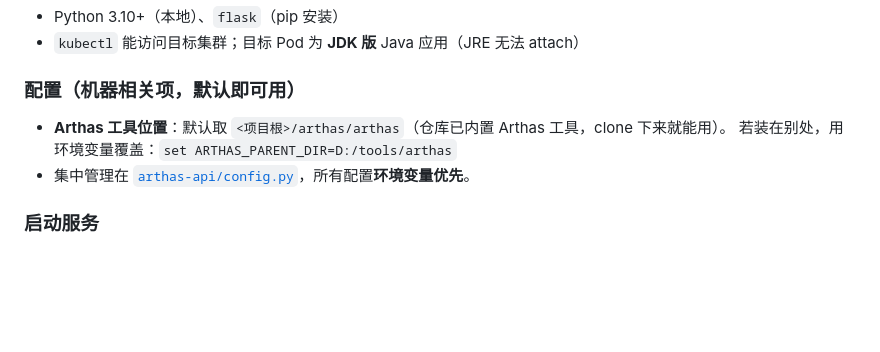
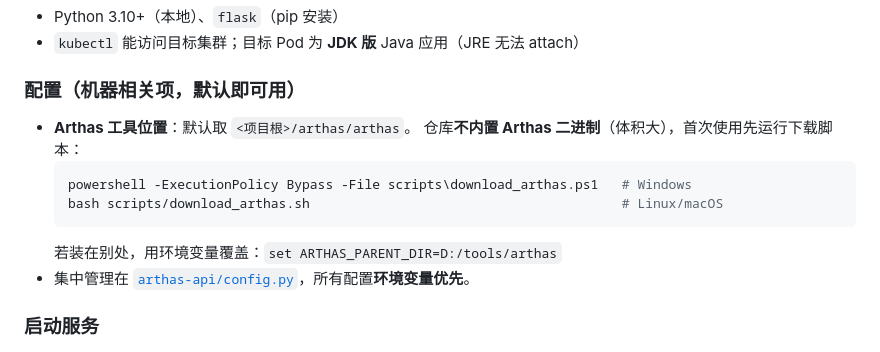
Before and after one commit to huajiyibu/arthas_k8s, a Markdown page: README.md, the part around the change. GitHub-like rendering; blank space fills up the shorter version.

Commit message:
README: 补充 Arthas 工具下载脚本使用说明

````diff
--- a/README.md
+++ b/README.md
@@ -73,7 +73,12 @@ arthas/
 - `kubectl` 能访问目标集群；目标 Pod 为 **JDK 版** Java 应用（JRE 无法 attach）
 
 ### 配置（机器相关项，默认即可用）
-- **Arthas 工具位置**：默认取 `<项目根>/arthas/arthas`（仓库已内置 Arthas 工具，clone 下来就能用）。
+- **Arthas 工具位置**：默认取 `<项目根>/arthas/arthas`。
+  仓库**不内置 Arthas 二进制**（体积大），首次使用先运行下载脚本：
+  ```powershell
+  powershell -ExecutionPolicy Bypass -File scripts\download_arthas.ps1   # Windows
+  bash scripts/download_arthas.sh                                        # Linux/macOS
+  ```
   若装在别处，用环境变量覆盖：`set ARTHAS_PARENT_DIR=D:/tools/arthas`
 - 集中管理在 [`arthas-api/config.py`](./arthas-api/config.py)，所有配置**环境变量优先**。
 
````
